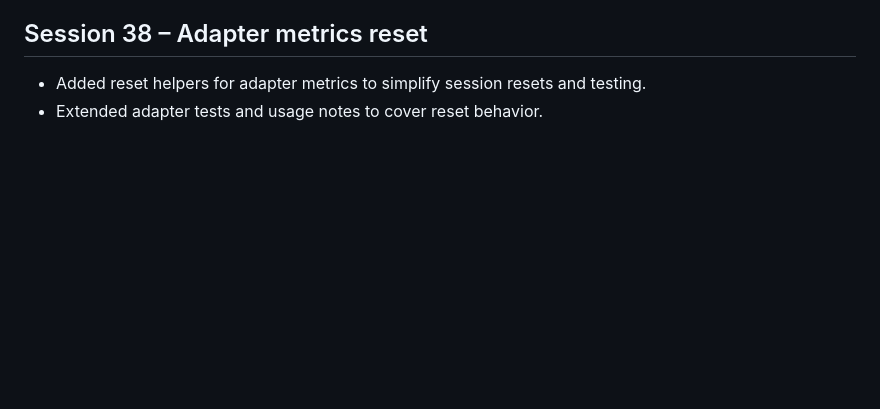
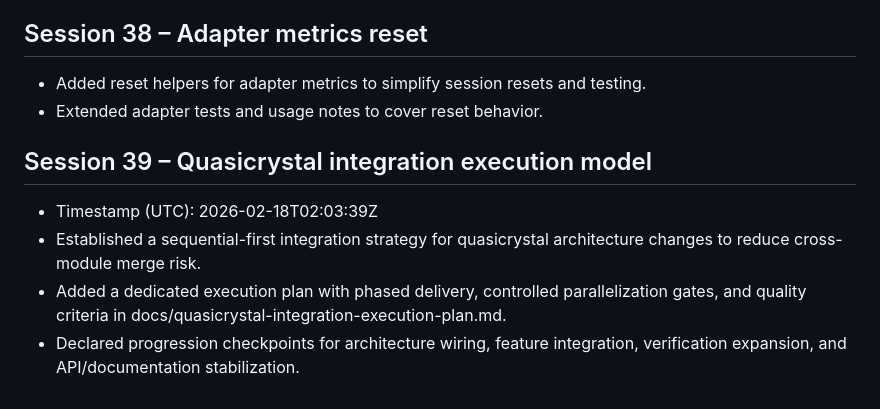
Before and after one commit to Domusgpt/PPP-Market-Analog-Computer, a Markdown page: DEV_TRACK.md, the part around the change. Rendered like a GitHub page; blank space fills up the shorter version.

Commit message:
docs: set sequential quasicrystal integration execution plan

```diff
--- a/DEV_TRACK.md
+++ b/DEV_TRACK.md
@@ -169,3 +169,9 @@ This log captures the iterative development of the Polytopal Projection Platform
 ## Session 38 – Adapter metrics reset
 - Added reset helpers for adapter metrics to simplify session resets and testing.
 - Extended adapter tests and usage notes to cover reset behavior.
+
+## Session 39 – Quasicrystal integration execution model
+- Timestamp (UTC): 2026-02-18T02:03:39Z
+- Established a sequential-first integration strategy for quasicrystal architecture changes to reduce cross-module merge risk.
+- Added a dedicated execution plan with phased delivery, controlled parallelization gates, and quality criteria in docs/quasicrystal-integration-execution-plan.md.
+- Declared progression checkpoints for architecture wiring, feature integration, verification expansion, and API/documentation stabilization.
```
Also changed, not shown: docs/quasicrystal-integration-execution-plan.md (added, +65 -0 lines).
